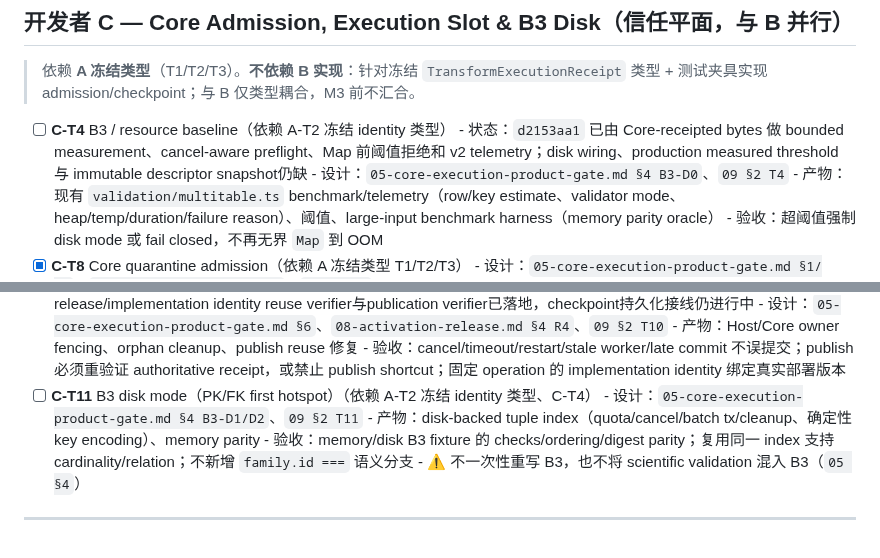
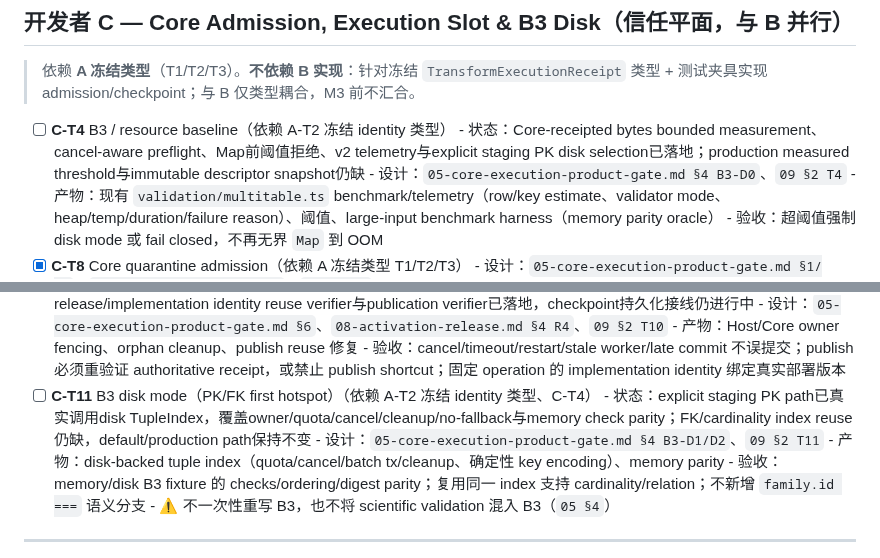
Before and after one commit to Lidozs55/BioMed-QAgent, a Markdown page: docs/TODO.md, 2 parts joined by grey strips. Drawn GitHub-style.

Commit message:
docs(dataset): record explicit PK disk progress

```diff
--- a/docs/TODO.md
+++ b/docs/TODO.md
@@ -128,7 +128,7 @@ Host 不是实际 OS sandbox；implementation digest 不覆盖 bundle/dependency
 > admission/checkpoint；与 B 仅类型耦合，M3 前不汇合。
 
 - [ ] **C-T4** B3 / resource baseline（依赖 A-T2 冻结 identity 类型）
-      - 状态：`d2153aa1` 已由 Core-receipted bytes 做 bounded measurement、cancel-aware preflight、Map 前阈值拒绝和 v2 telemetry；disk wiring、production measured threshold 与 immutable descriptor snapshot仍缺
+      - 状态：Core-receipted bytes bounded measurement、cancel-aware preflight、Map前阈值拒绝、v2 telemetry与explicit staging PK disk selection已落地；production measured threshold与immutable descriptor snapshot仍缺
       - 设计：`05-core-execution-product-gate.md §4 B3-D0`、`09 §2 T4`
       - 产物：现有 `validation/multitable.ts` benchmark/telemetry（row/key estimate、validator mode、heap/temp/duration/failure reason）、阈值、large-input benchmark harness（memory parity oracle）
       - 验收：超阈值强制 disk mode 或 fail closed，不再无界 `Map` 到 OOM
@@ -149,6 +149,7 @@ Host 不是实际 OS sandbox；implementation digest 不覆盖 bundle/dependency
       - 产物：Host/Core owner fencing、orphan cleanup、publish reuse 修复
       - 验收：cancel/timeout/restart/stale worker/late commit 不误提交；publish 必须重验证 authoritative receipt，或禁止 publish shortcut；固定 operation 的 implementation identity 绑定真实部署版本
 - [ ] **C-T11** B3 disk mode（PK/FK first hotspot）（依赖 A-T2 冻结 identity 类型、C-T4）
+      - 状态：explicit staging PK path已真实调用disk TupleIndex，覆盖owner/quota/cancel/cleanup/no-fallback与memory check parity；FK/cardinality index reuse仍缺，default/production path保持不变
       - 设计：`05-core-execution-product-gate.md §4 B3-D1/D2`、`09 §2 T11`
       - 产物：disk-backed tuple index（quota/cancel/batch tx/cleanup、确定性 key encoding）、memory parity
       - 验收：memory/disk B3 fixture 的 checks/ordering/digest parity；复用同一 index 支持 cardinality/relation；不新增 `family.id ===` 语义分支
```
Also changed, not shown: docs/ISSUES.md (+1 -1 lines).
